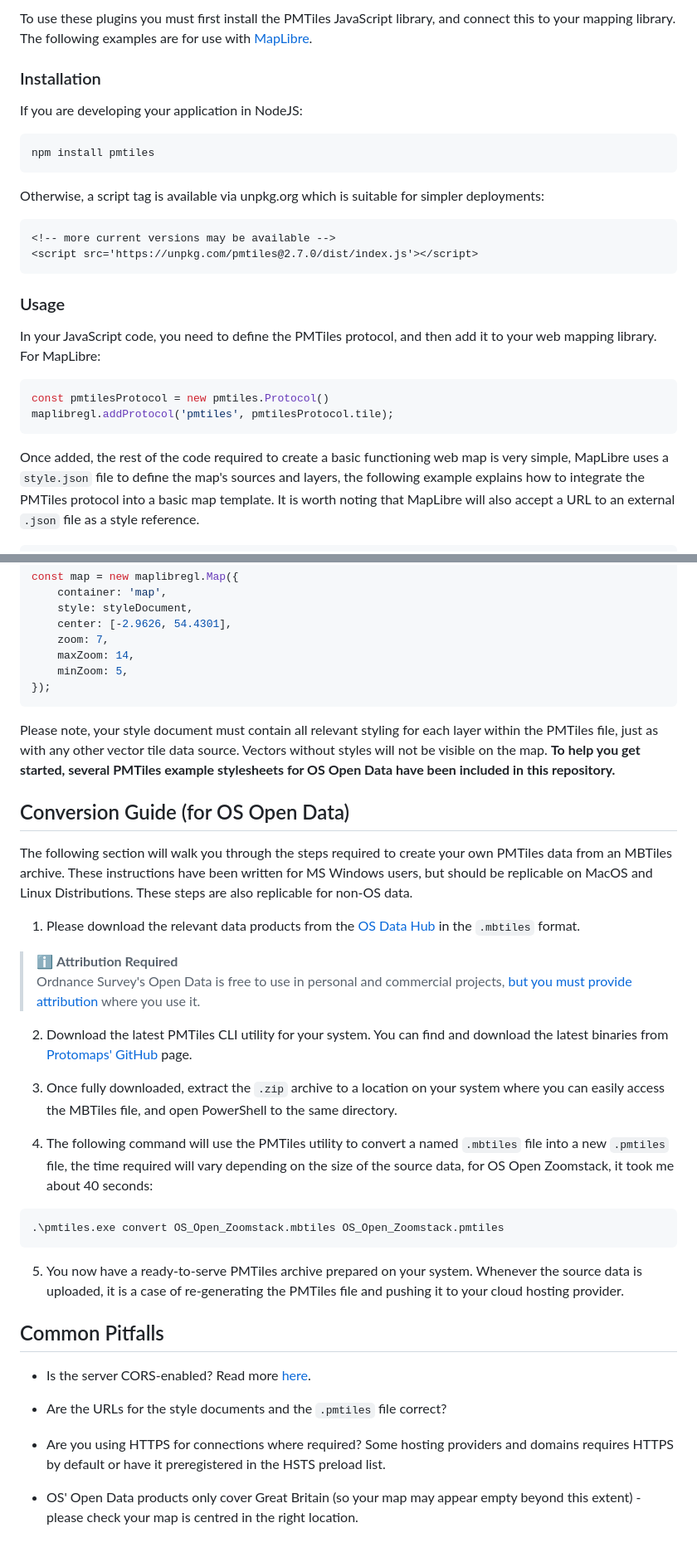
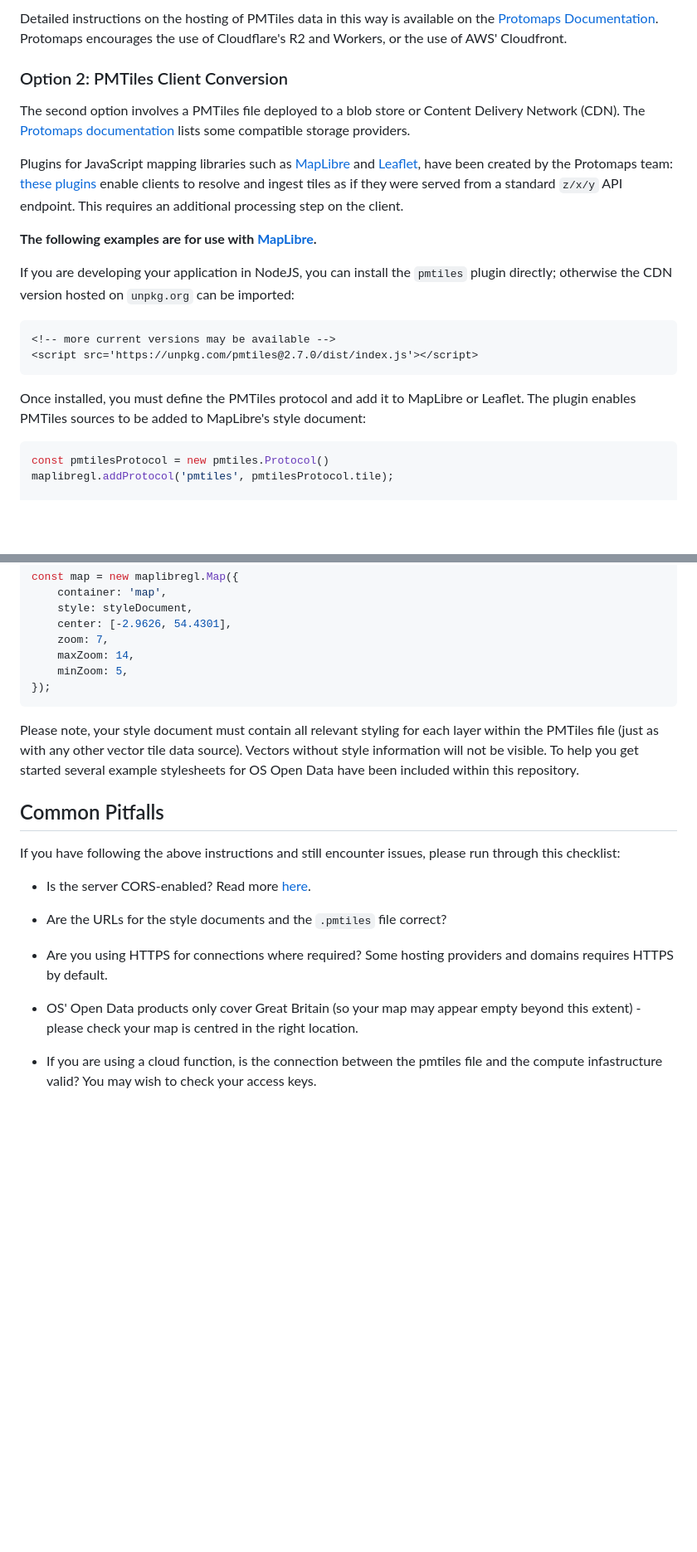
Before and after one commit to abiddiscombe-os/mbtiles-to-pmtiles-conversion-guide, a Markdown page: README.md, 2 parts joined by grey strips. Shown: that part at 83% size. Rendered like a GitHub page; blank space fills up the shorter version.

````diff
--- a/README.md
+++ b/README.md
@@ -22,25 +47,26 @@ JavaScript plugins for web-based mapping libraries, such as [MapLibre](https://m
 
-To use these plugins you must first install the PMTiles JavaScript library, and connect this to your mapping library. The following examples are for use with [MapLibre](https://maplibre.org/maplibre-gl-js-docs/api/).
+Detailed instructions on the hosting of PMTiles data in this way is available on the [Protomaps Documentation](https://protomaps.com/docs/cdn). Protomaps encourages the use of Cloudflare's R2 and Workers, or the use of AWS' Cloudfront.
 
-### Installation
-If you are developing your application in NodeJS:
-``` bash
-npm install pmtiles
-```
-Otherwise, a script tag is available via unpkg.org which is suitable for simpler deployments:
+### Option 2: PMTiles Client Conversion
+The second option involves a PMTiles file deployed to a blob store or Content Delivery Network (CDN). The [Protomaps documentation](https://protomaps.com/docs/pmtiles/cloud-storage) lists some compatible storage providers.
+
+Plugins for JavaScript mapping libraries such as [MapLibre](https://maplibre.org/maplibre-gl-js-docs/api/) and [Leaflet](https://leafletjs.com/), have been created by the Protomaps team: [these plugins](https://protomaps.com/docs/frontends/basemap-layers) enable clients to resolve and ingest tiles as if they were served from a standard `z/x/y` API endpoint. This requires an additional processing step on the client.
+
+**The following examples are for use with [MapLibre](https://maplibre.org/maplibre-gl-js-docs/api/).**
+
+If you are developing your application in NodeJS, you can install the `pmtiles` plugin directly; otherwise the CDN version hosted on `unpkg.org` can be imported:
+
 ``` html
 <!-- more current versions may be available -->
 <script src='https://unpkg.com/pmtiles@2.7.0/dist/index.js'></script>
 ```
 
-### Usage
-In your JavaScript code, you need to define the PMTiles protocol, and then add it to your web mapping library. For MapLibre:
+Once installed, you must define the PMTiles protocol and add it to MapLibre or Leaflet. The plugin enables PMTiles sources to be added to MapLibre's style document:
+
 ``` javascript
 const pmtilesProtocol = new pmtiles.Protocol()
 maplibregl.addProtocol('pmtiles', pmtilesProtocol.tile);
-```
-Once added, the rest of the code required to create a basic functioning web map is very simple, MapLibre uses a `style.json` file to define the map's sources and layers, the following example explains how to integrate the PMTiles protocol into a basic map template. It is worth noting that MapLibre will also accept a URL to an external `.json` file as a style reference.
-``` javascript
+
 const styleDocument = {
 	"version": 8,
 	"name": "Generic MapLibre Styling Document",
@@ -72,34 +98,18 @@ const map = new maplibregl.Map({
 	minZoom: 5,
 });
 ```
-Please note, your style document must contain all relevant styling for each layer within the PMTiles file, just as with any other vector tile data source. Vectors without styles will not be visible on the map. **To help you get started, several PMTiles example stylesheets for OS Open Data have been included in this repository.**
 
-## Conversion Guide (for OS Open Data)
-The following section will walk you through the steps required to create your own PMTiles data from an MBTiles archive. These instructions have been written for MS Windows users, but should be replicable on MacOS and Linux Distributions. These steps are also replicable for non-OS data.
-
-1. Please download the relevant data products from the [OS Data Hub](https://osdatahub.os.uk/downloads/open/) in the `.mbtiles` format.
-
-> ℹ **Attribution Required**
-> Ordnance Survey's Open Data is free to use in personal and commercial projects, [but you must provide attribution](https://github.com/OrdnanceSurvey/os-api-branding) where you use it.
-
-2. Download the latest PMTiles CLI utility for your system. You can find and download the latest binaries from [Protomaps' GitHub](https://github.com/protomaps/go-pmtiles/releases) page.
-
-3. Once fully downloaded, extract the `.zip` archive to a location on your system where you can easily access the MBTiles file, and open PowerShell to the same directory.
-
-4. The following command will use the PMTiles utility to convert a named `.mbtiles` file into a new `.pmtiles` file, the time required will vary depending on the size of the source data, for OS Open Zoomstack, it took me about 40 seconds:
-
-``` bash
-.\pmtiles.exe convert OS_Open_Zoomstack.mbtiles OS_Open_Zoomstack.pmtiles
-```
-
-5. You now have a ready-to-serve PMTiles archive prepared on your system. Whenever the source data is uploaded, it is a case of re-generating the PMTiles file and pushing it to your cloud hosting provider.
+Please note, your style document must contain all relevant styling for each layer within the PMTiles file (just as with any other vector tile data source). Vectors without style information will not be visible. To help you get started several example stylesheets for OS Open Data have been included within this repository.
 
 ## Common Pitfalls
+If you have following the above instructions and still encounter issues, please run through this checklist:
 
 - Is the server CORS-enabled? Read more [here](https://protomaps.com/docs/pmtiles/storage-providers).
 
 - Are the URLs for the style documents and the `.pmtiles` file correct?
 
-- Are you using HTTPS for connections where required? Some hosting providers and domains requires HTTPS by default or have it preregistered in the HSTS preload list.
+- Are you using HTTPS for connections where required? Some hosting providers and domains requires HTTPS by default.
 
 - OS' Open Data products only cover Great Britain (so your map may appear empty beyond this extent) - please check your map is centred in the right location.
+
+- If you are using a cloud function, is the connection between the pmtiles file and the compute infastructure valid? You may wish to check your access keys.
````
Also changed, not shown: other parts of README.md (+34 -9 lines), media/demo-button.png (added).
